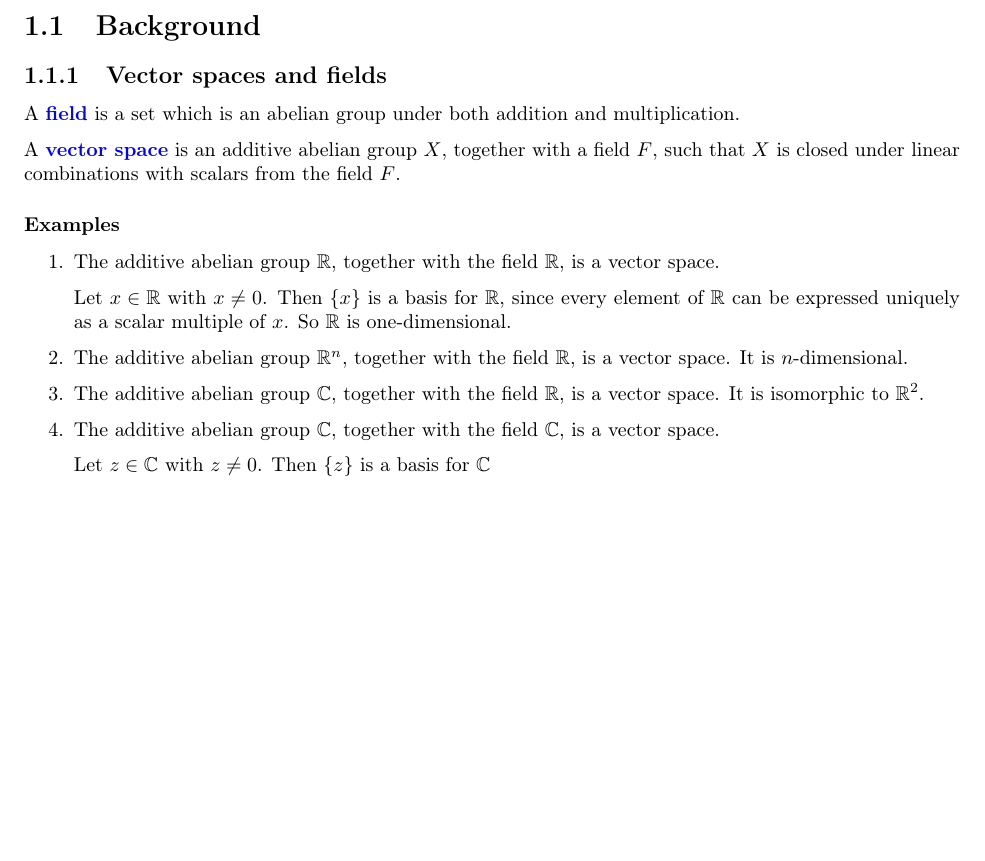
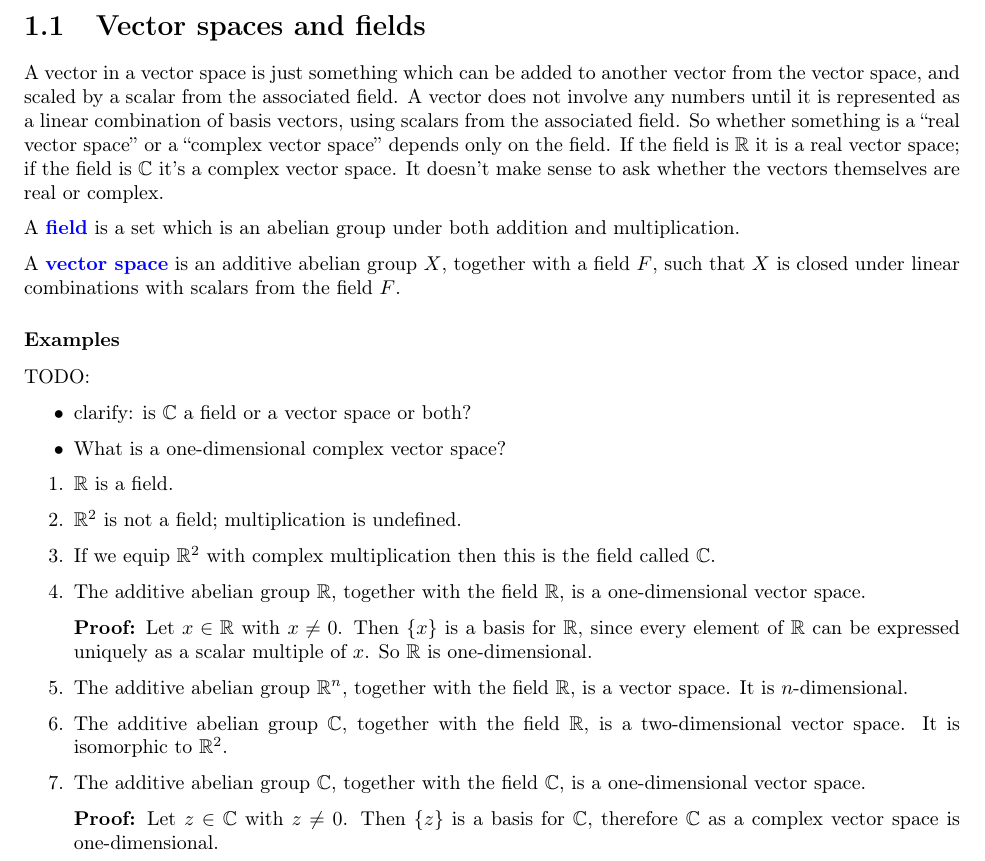
Before and after one commit to dandavison/mathematics, a LaTeX book (mathematics.tex, which reads physics--quantum-mechanics.tex): part of page 32 of 32 before the commit and part of page 32 of 33 after it, cut at the place of the change, the shorter picture padded with empty space. Compiled offline with pdfLaTeX.

Commit message:
Continue Nielsen QCVC notes
https://quantum.country/qcvc

```diff
--- a/physics--quantum-mechanics.tex
+++ b/physics--quantum-mechanics.tex
@@ -1,6 +1,11 @@
-\section{Background}
+\section{Vector spaces and fields}\label{real-and-complex-vector-spaces}
+A vector in a vector space is just something which can be added to another vector from the vector
+space, and scaled by a scalar from the associated field. A vector does not involve any numbers until
+it is represented as a linear combination of basis vectors, using scalars from the associated
+field. So whether something is a ``real vector space'' or a ``complex vector space'' depends only on
+the field. If the field is $\R$ it is a real vector space; if the field is $\C$ it's a complex
+vector space. It doesn't make sense to ask whether the vectors themselves are real or complex.
 
-\subsection{Vector spaces and fields}
 A \defn{field} is a set which is an abelian group under both addition and multiplication.
 
 A \defn{vector space} is an additive abelian group $X$, together with a field $F$, such that $X$ is
@@ -8,20 +13,34 @@ closed under linear combinations with scalars from the field $F$.
 
 \subsubsection{Examples}
 
+TODO:
+\begin{itemize}
+\item clarify: is $\C$ a field or a vector space or both?
+\item What is a one-dimensional complex vector space?
+\end{itemize}
+
 \begin{enumerate}
-\item The additive abelian group $\R$, together with the field $\R$, is a vector space.
+\item $\R$ is a field.
 
-  Let $x \in \R$ with $x \neq 0$. Then $\{x\}$ is a basis for $\R$, since every element of $\R$ can
+\item $\R^2$ is not a field; multiplication is undefined.
+
+\item If we equip $\R^2$ with complex multiplication then this is the field called $\C$.
+
+\item The additive abelian group $\R$, together with the field $\R$, is a one-dimensional vector space.
+
+  {\bf Proof:} Let $x \in \R$ with $x \neq 0$. Then $\{x\}$ is a basis for $\R$, since every element of $\R$ can
   be expressed uniquely as a scalar multiple of $x$. So $\R$ is one-dimensional.
 
 \item The additive abelian group $\R^n$, together with the field $\R$, is a vector space. It is $n$-dimensional.
 
-\item The additive abelian group $\C$, together with the field $\R$, is a vector space. It is isomorphic to $\R^2$.
+\item The additive abelian group $\C$, together with the field $\R$, is a two-dimensional vector
+  space. It is isomorphic to $\R^2$.
 
-\item The additive abelian group $\C$, together with the field $\C$, is a vector space.
+\item The additive abelian group $\C$, together with the field $\C$, is a one-dimensional vector space.
 
-  Let $z \in \C$ with $z \neq 0$. Then $\{z\}$ is a basis for $\C$
-
-\item The vector space $\C$, over the field $\C$, is the set $\{\alpha z\}$
+  {\bf Proof:} Let $z \in \C$ with $z \neq 0$. Then $\{z\}$ is a basis for $\C$, therefore $\C$ as a
+  complex vector space is one-dimensional.
 
 \end{enumerate}
+
+\newpage
```
Also changed, not shown: physics--quantum-mechanics.tex (32 more changed lines).
